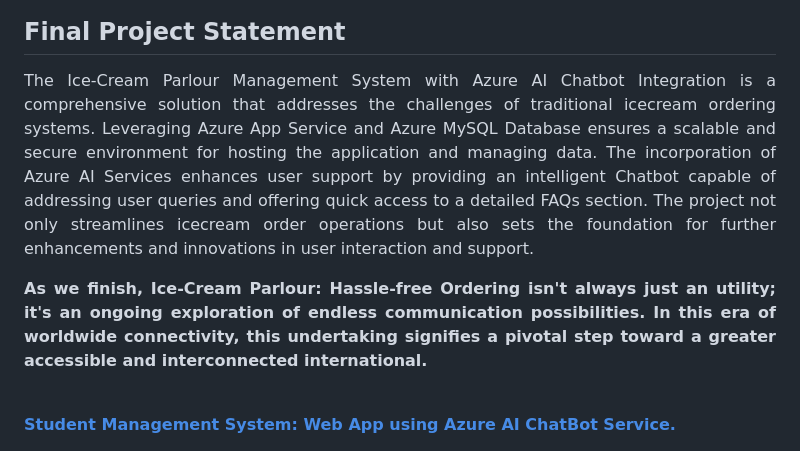
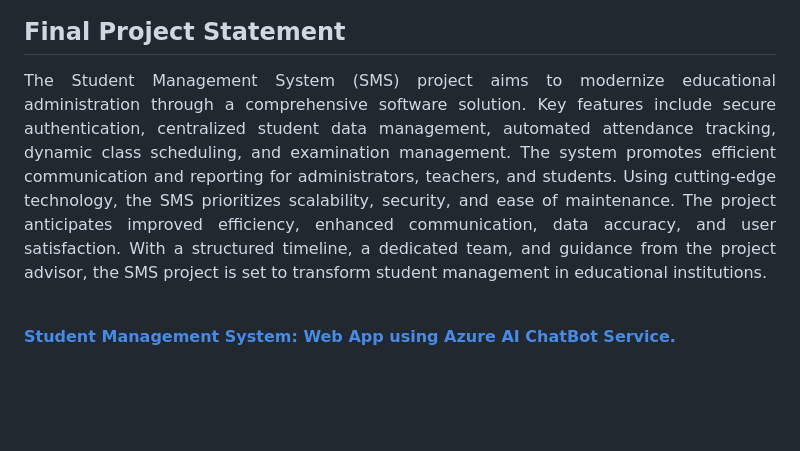
Before and after one commit to pkulkarni1234/Student-Management--System, a Markdown page: README.md, the part around the change. GitHub-like rendering; blank space fills up the shorter version.

```diff
--- a/README.md
+++ b/README.md
@@ -65,9 +65,7 @@ In the future, the Student Management System project could benefit from several
 
 <h2>Final Project Statement</h2>
 <p align="justify">
-The Ice-Cream Parlour Management System with Azure AI Chatbot Integration is a comprehensive solution that addresses the challenges of traditional icecream ordering systems. Leveraging Azure App Service and Azure MySQL Database ensures a scalable and secure environment for hosting the application and managing data. The incorporation of Azure AI Services enhances user support by providing an intelligent Chatbot capable of addressing user queries and offering quick access to a detailed FAQs section. The project not only streamlines icecream order operations but also sets the foundation for further enhancements and innovations in user interaction and support.
+The Student Management System (SMS) project aims to modernize educational administration through a comprehensive software solution. Key features include secure authentication, centralized student data management, automated attendance tracking, dynamic class scheduling, and examination management. The system promotes efficient communication and reporting for administrators, teachers, and students. Using cutting-edge technology, the SMS prioritizes scalability, security, and ease of maintenance. The project anticipates improved efficiency, enhanced communication, data accuracy, and user satisfaction. With a structured timeline, a dedicated team, and guidance from the project advisor, the SMS project is set to transform student management in educational institutions.
 </p>
-<p align="justify">
-<b>As we finish, Ice-Cream Parlour: Hassle-free Ordering isn't always just an utility; it's an ongoing exploration of endless communication possibilities. In this era of worldwide connectivity, this undertaking signifies a pivotal step toward a greater accessible and interconnected international.</b>
-</p> <br>
+ <br>
 </h2><b><a href="https://student1.azurewebsites.net/studentrecordms/">Student Management System: Web App using Azure AI ChatBot Service.</b></a>
```
